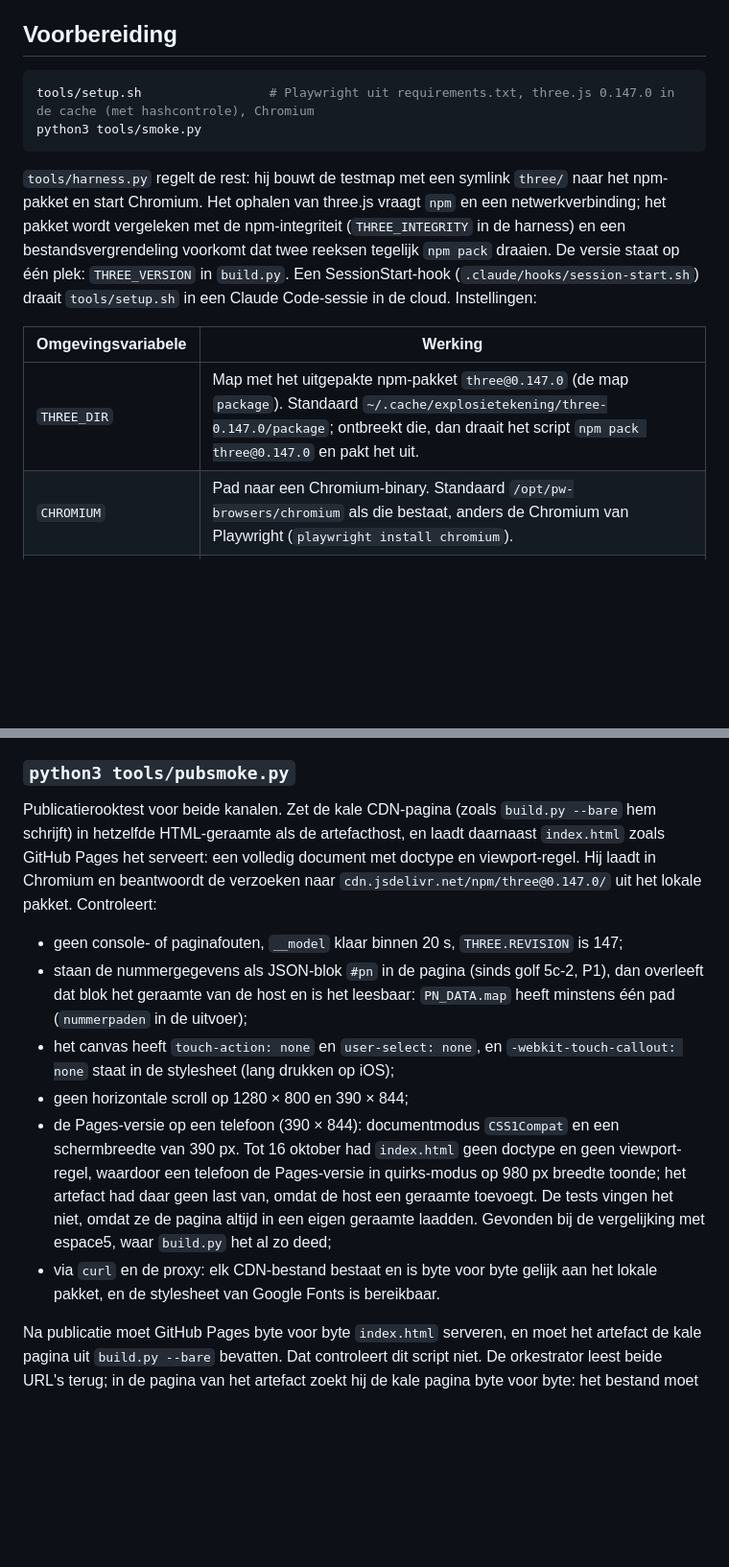
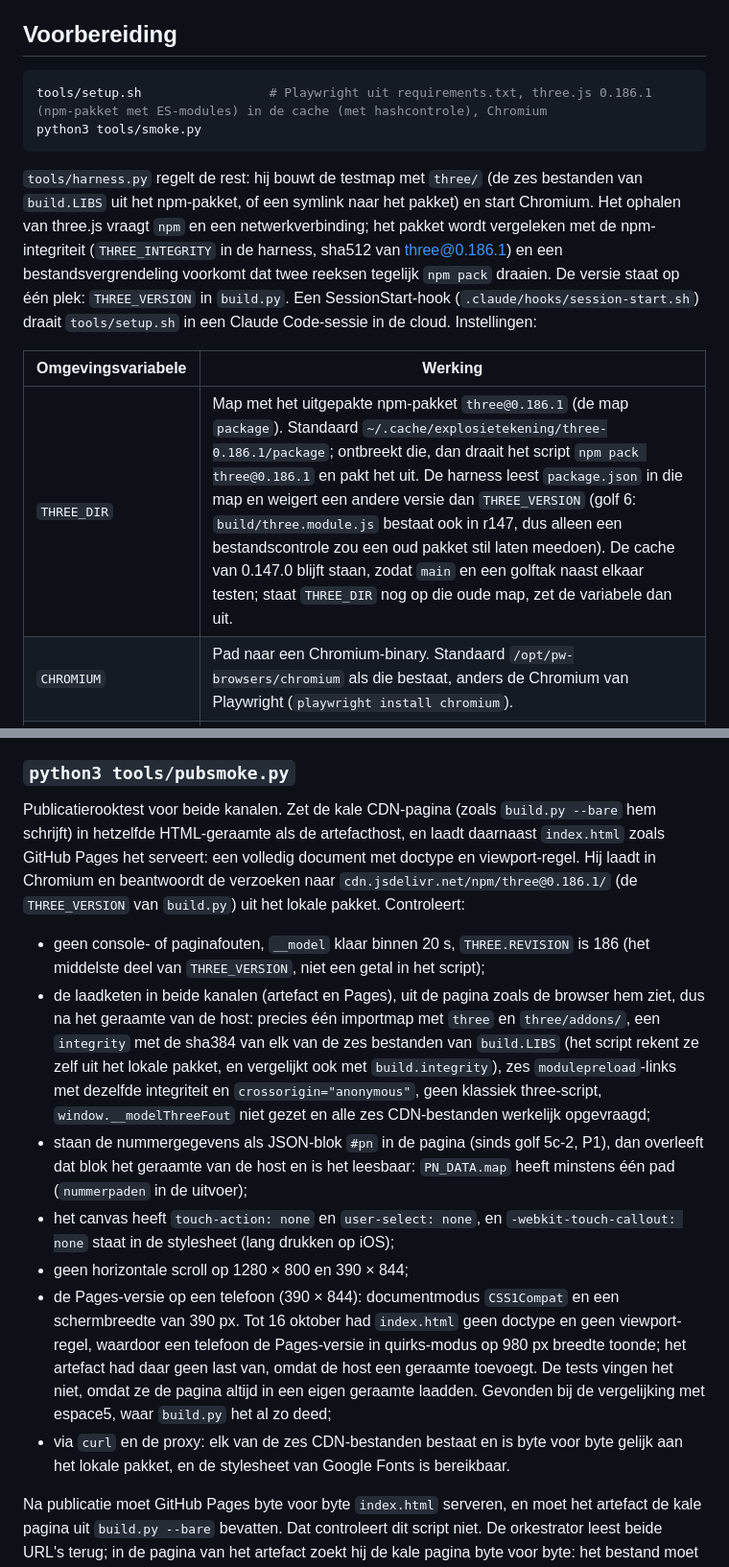
Before and after one commit to rvd-gmpplus/laguna3, a Markdown page: docs/testen.md, 2 parts joined by grey strips. Shown at 96% size. GitHub-like rendering; blank space fills up the shorter version.

````diff
--- a/docs/testen.md
+++ b/docs/testen.md
@@ -7,15 +7,15 @@ Uitzondering voor beelden die het oog beoordeelt (de S7-poort, de galerij): `LAG
 ## Voorbereiding
 
 ```bash
-tools/setup.sh                 # Playwright uit requirements.txt, three.js 0.147.0 in de cache (met hashcontrole), Chromium
+tools/setup.sh                 # Playwright uit requirements.txt, three.js 0.186.1 (npm-pakket met ES-modules) in de cache (met hashcontrole), Chromium
 python3 tools/smoke.py
 ```
 
-`tools/harness.py` regelt de rest: hij bouwt de testmap met een symlink `three/` naar het npm-pakket en start Chromium. Het ophalen van three.js vraagt `npm` en een netwerkverbinding; het pakket wordt vergeleken met de npm-integriteit (`THREE_INTEGRITY` in de harness) en een bestandsvergrendeling voorkomt dat twee reeksen tegelijk `npm pack` draaien. De versie staat op één plek: `THREE_VERSION` in `build.py`. Een SessionStart-hook (`.claude/hooks/session-start.sh`) draait `tools/setup.sh` in een Claude Code-sessie in de cloud. Instellingen:
+`tools/harness.py` regelt de rest: hij bouwt de testmap met `three/` (de zes bestanden van `build.LIBS` uit het npm-pakket, of een symlink naar het pakket) en start Chromium. Het ophalen van three.js vraagt `npm` en een netwerkverbinding; het pakket wordt vergeleken met de npm-integriteit (`THREE_INTEGRITY` in de harness, sha512 van three@0.186.1) en een bestandsvergrendeling voorkomt dat twee reeksen tegelijk `npm pack` draaien. De versie staat op één plek: `THREE_VERSION` in `build.py`. Een SessionStart-hook (`.claude/hooks/session-start.sh`) draait `tools/setup.sh` in een Claude Code-sessie in de cloud. Instellingen:
 
 | Omgevingsvariabele | Werking |
 |---|---|
-| `THREE_DIR` | Map met het uitgepakte npm-pakket `three@0.147.0` (de map `package`). Standaard `~/.cache/explosietekening/three-0.147.0/package`; ontbreekt die, dan draait het script `npm pack three@0.147.0` en pakt het uit. |
+| `THREE_DIR` | Map met het uitgepakte npm-pakket `three@0.186.1` (de map `package`). Standaard `~/.cache/explosietekening/three-0.186.1/package`; ontbreekt die, dan draait het script `npm pack three@0.186.1` en pakt het uit. De harness leest `package.json` in die map en weigert een andere versie dan `THREE_VERSION` (golf 6: `build/three.module.js` bestaat ook in r147, dus alleen een bestandscontrole zou een oud pakket stil laten meedoen). De cache van 0.147.0 blijft staan, zodat `main` en een golftak naast elkaar testen; staat `THREE_DIR` nog op die oude map, zet de variabele dan uit. |
 | `CHROMIUM` | Pad naar een Chromium-binary. Standaard `/opt/pw-browsers/chromium` als die bestaat, anders de Chromium van Playwright (`playwright install chromium`). |
 | `MODEL_TEST` | Een bestaande testmap hergebruiken in plaats van opnieuw te bouwen. Zonder deze variabele ruimt de harness zijn tijdelijke testmap bij het sluiten op. |
 | `MODEL_TIMEOUT_MS` | Wachttijd op laden en `ready`, standaard 120000. Op een belaste machine of in CI hoger zetten. |
@@ -123,14 +132,15 @@ De uitzonderingen in `tools/open_allow.json` zijn contacten die bij de echte aut
 
 ### `python3 tools/pubsmoke.py`
 
-Publicatierooktest voor beide kanalen. Zet de kale CDN-pagina (zoals `build.py --bare` hem schrijft) in hetzelfde HTML-geraamte als de artefacthost, en laadt daarnaast `index.html` zoals GitHub Pages het serveert: een volledig document met doctype en viewport-regel. Hij laadt in Chromium en beantwoordt de verzoeken naar `cdn.jsdelivr.net/npm/three@0.147.0/` uit het lokale pakket. Controleert:
+Publicatierooktest voor beide kanalen. Zet de kale CDN-pagina (zoals `build.py --bare` hem schrijft) in hetzelfde HTML-geraamte als de artefacthost, en laadt daarnaast `index.html` zoals GitHub Pages het serveert: een volledig document met doctype en viewport-regel. Hij laadt in Chromium en beantwoordt de verzoeken naar `cdn.jsdelivr.net/npm/three@0.186.1/` (de `THREE_VERSION` van `build.py`) uit het lokale pakket. Controleert:
 
-- geen console- of paginafouten, `__model` klaar binnen 20 s, `THREE.REVISION` is 147;
+- geen console- of paginafouten, `__model` klaar binnen 20 s, `THREE.REVISION` is 186 (het middelste deel van `THREE_VERSION`, niet een getal in het script);
+- de laadketen in beide kanalen (artefact en Pages), uit de pagina zoals de browser hem ziet, dus na het geraamte van de host: precies één importmap met `three` en `three/addons/`, een `integrity` met de sha384 van elk van de zes bestanden van `build.LIBS` (het script rekent ze zelf uit het lokale pakket, en vergelijkt ook met `build.integrity`), zes `modulepreload`-links met dezelfde integriteit en `crossorigin="anonymous"`, geen klassiek three-script, `window.__modelThreeFout` niet gezet en alle zes CDN-bestanden werkelijk opgevraagd;
 - staan de nummergegevens als JSON-blok `#pn` in de pagina (sinds golf 5c-2, P1), dan overleeft dat blok het geraamte van de host en is het leesbaar: `PN_DATA.map` heeft minstens één pad (`nummerpaden` in de uitvoer);
 - het canvas heeft `touch-action: none` en `user-select: none`, en `-webkit-touch-callout: none` staat in de stylesheet (lang drukken op iOS);
 - geen horizontale scroll op 1280 × 800 en 390 × 844;
 - de Pages-versie op een telefoon (390 × 844): documentmodus `CSS1Compat` en een schermbreedte van 390 px. Tot 16 oktober had `index.html` geen doctype en geen viewport-regel, waardoor een telefoon de Pages-versie in quirks-modus op 980 px breedte toonde; het artefact had daar geen last van, omdat de host een geraamte toevoegt. De tests vingen het niet, omdat ze de pagina altijd in een eigen geraamte laadden. Gevonden bij de vergelijking met espace5, waar `build.py` het al zo deed;
-- via `curl` en de proxy: elk CDN-bestand bestaat en is byte voor byte gelijk aan het lokale pakket, en de stylesheet van Google Fonts is bereikbaar.
+- via `curl` en de proxy: elk van de zes CDN-bestanden bestaat en is byte voor byte gelijk aan het lokale pakket, en de stylesheet van Google Fonts is bereikbaar.
 
 Na publicatie moet GitHub Pages byte voor byte `index.html` serveren, en moet het artefact de kale pagina uit `build.py --bare` bevatten. Dat controleert dit script niet. De orkestrator leest beide URL's terug; in de pagina van het artefact zoekt hij de kale pagina byte voor byte: het bestand moet er precies één keer en aaneengesloten in staan, met alleen het paginaskelet van de host eromheen. De uitkomst staat in de tabel hieronder.
 
````
Also changed, not shown: other parts of docs/testen.md (+12 -3 lines).
